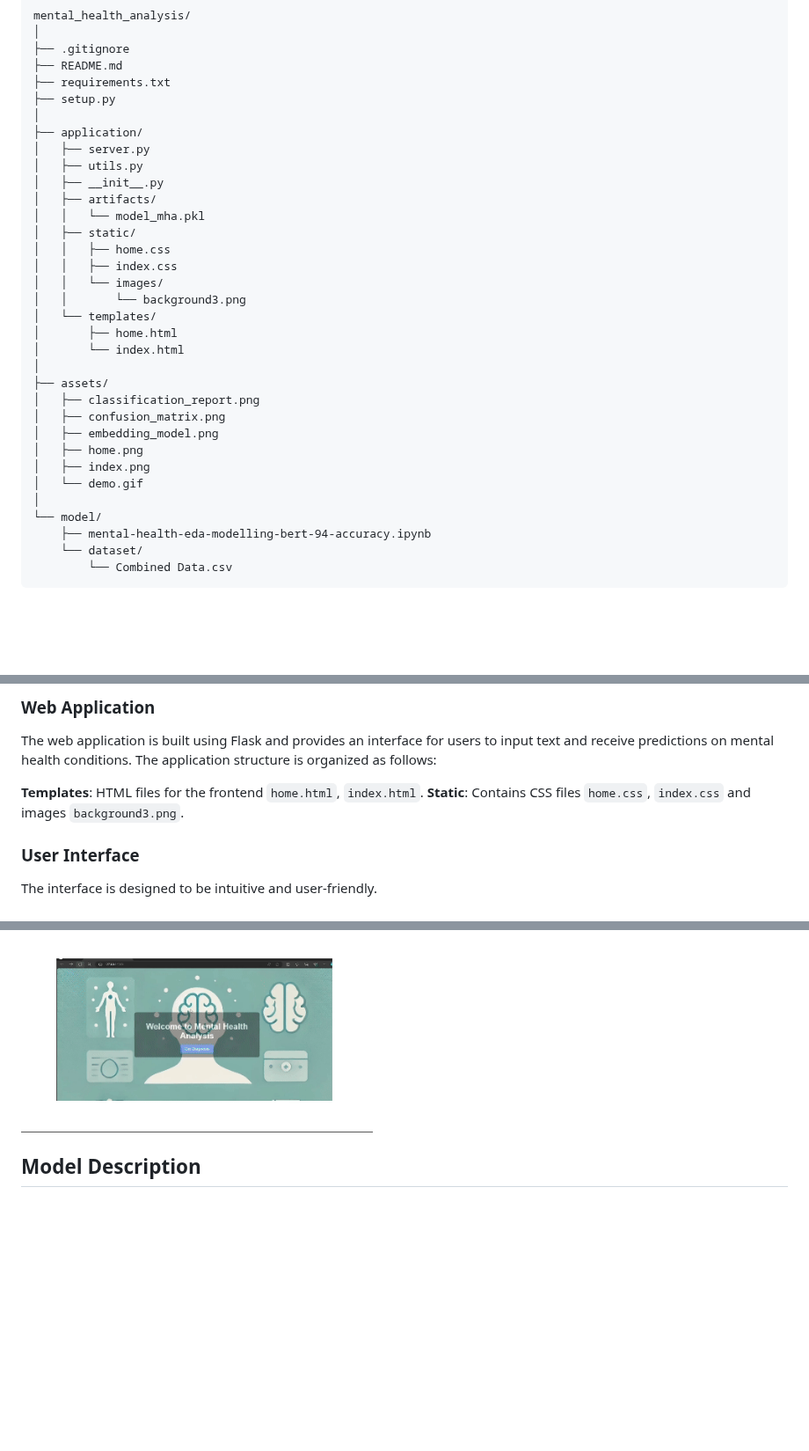
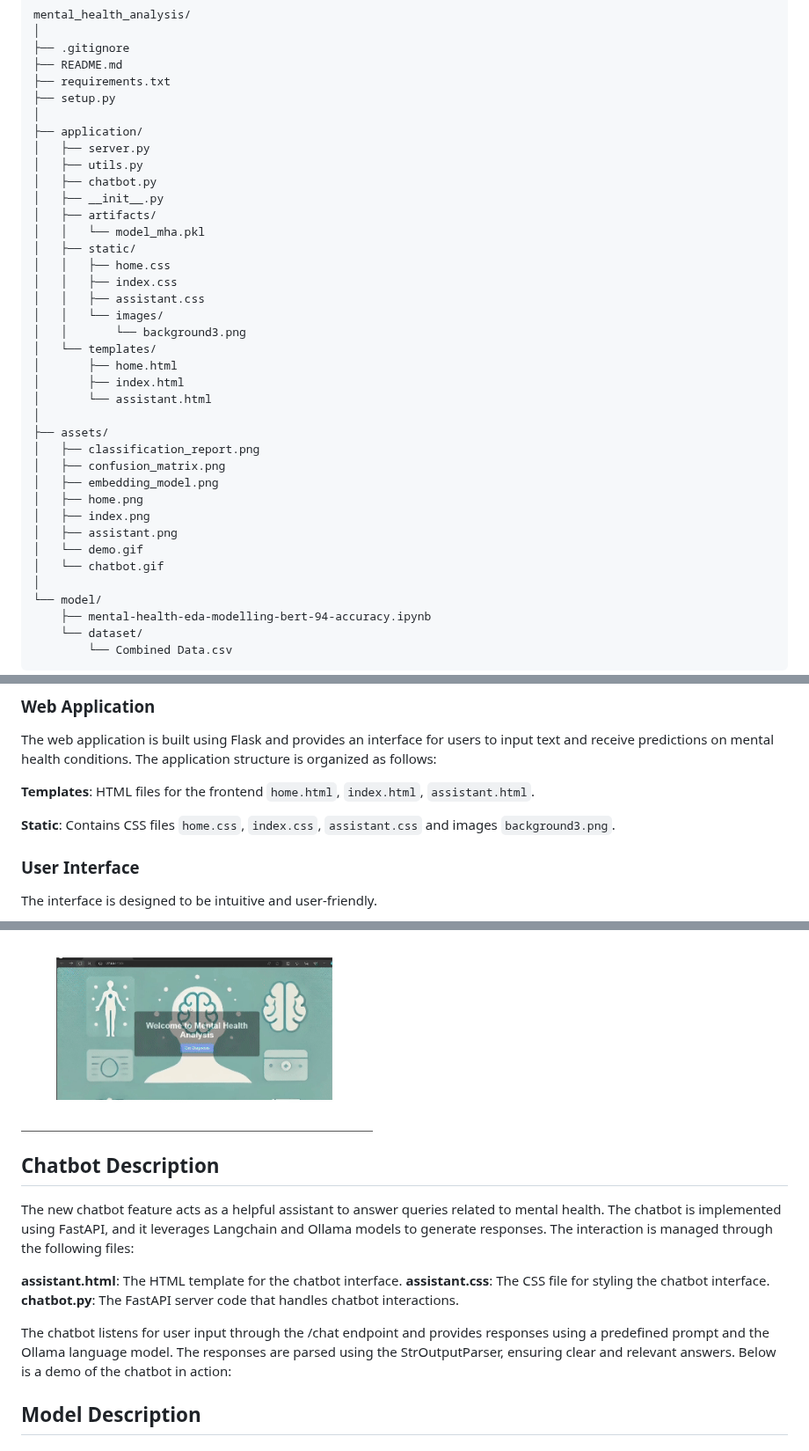
Before and after one commit to yc1909/Mental_Health_Analysis, a Markdown page: README.md, 3 parts joined by grey strips. Shown at 88% size. GitHub-like rendering; blank space fills up the shorter version.

```diff
--- a/README.md
+++ b/README.md
@@ -37,17 +38,20 @@ mental_health_analysis/
 ├── application/
 │   ├── server.py
 │   ├── utils.py
+│   ├── chatbot.py
 │   ├── __init__.py
 │   ├── artifacts/
 │   │   └── model_mha.pkl
 │   ├── static/
 │   │   ├── home.css
 │   │   ├── index.css
+│   │   ├── assistant.css
 │   │   └── images/
 │   │       └── background3.png
 │   └── templates/
 │       ├── home.html
-│       └── index.html
+│       ├── index.html
+│       └── assistant.html
 │
 ├── assets/
 │   ├── classification_report.png
@@ -55,7 +59,9 @@ mental_health_analysis/
 │   ├── embedding_model.png
 │   ├── home.png
 │   ├── index.png
+│   ├── assistant.png
 │   └── demo.gif
+│   └── chatbot.gif
 │
 └── model/
     ├── mental-health-eda-modelling-bert-94-accuracy.ipynb
@@ -85,8 +91,9 @@ pip install -r requirements.txt
 <a name="web-application"></a>
 The web application is built using Flask and provides an interface for users to input text and receive predictions on mental health conditions. The application structure is organized as follows:
 
-**Templates**: HTML files for the frontend `home.html`, `index.html`.
-**Static**: Contains CSS files `home.css`, `index.css` and images `background3.png`.
+**Templates**: HTML files for the frontend `home.html`, `index.html`, `assistant.html`.
+
+**Static**: Contains CSS files `home.css`, `index.css`, `assistant.css`  and images `background3.png`.
 
 ### User Interface
 <a name="user-interface"></a>
@@ -97,6 +104,17 @@ The interface is designed to be intuitive and user-friendly.
 Below is a demo:
 
 <img src="assets/demo.gif" alt="Demo GIF" width="400" height="400"/>
+
+## Chatbot Description
+<a name="chatbot-description"></a>
+
+The new chatbot feature acts as a helpful assistant to answer queries related to mental health. The chatbot is implemented using FastAPI, and it leverages Langchain and Ollama models to generate responses. The interaction is managed through the following files:
+
+**assistant.html**: The HTML template for the chatbot interface.
+**assistant.css**: The CSS file for styling the chatbot interface.
+**chatbot.py**: The FastAPI server code that handles chatbot interactions.
+
+The chatbot listens for user input through the /chat endpoint and provides responses using a predefined prompt and the Ollama language model. The responses are parsed using the StrOutputParser, ensuring clear and relevant answers. Below is a demo of the chatbot in action:
 
 ## Model Description
 <a name="model-description"></a>
```
Also changed, not shown: other parts of README.md (+1 -0 lines).
